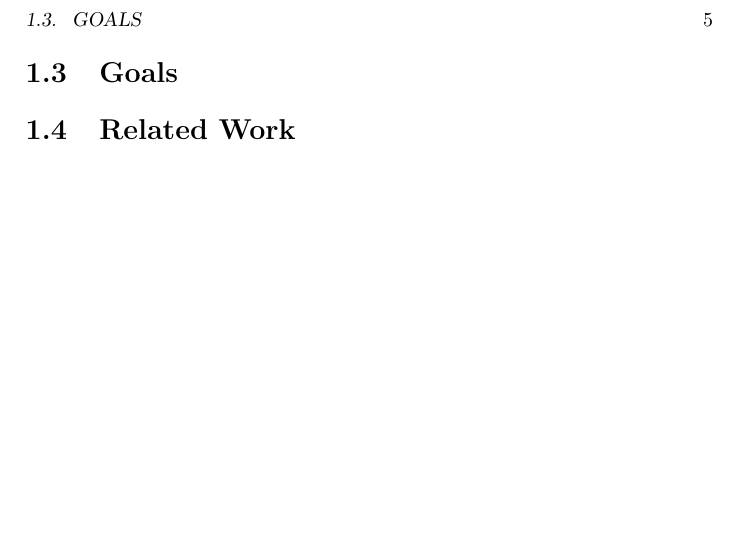
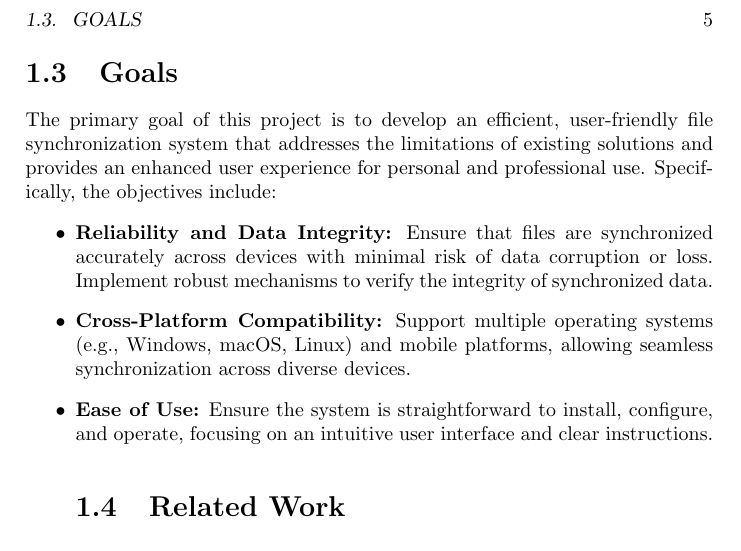
Before and after one commit to CS80-Team/Graduation-Project-Thesis, a LaTeX book (main.tex): part of page 5 of 11, cut so that both start at the same text, the shorter picture padded with empty space. Compiled offline with pdfLaTeX.

Commit message:
add few goals to goals section

```diff
--- a/main.tex
+++ b/main.tex
@@ -60,8 +60,14 @@ Continuous File Synchronization System
       }
 
     \section{Goals}
+      The primary goal of this project is to develop an efficient, user-friendly file synchronization system that addresses the limitations of existing solutions and provides an enhanced user experience for personal and professional use. Specifically, the objectives include:
+      \begin{itemize}
+        \item \textbf{Reliability and Data Integrity:} Ensure that files are synchronized accurately across devices with minimal risk of data corruption or loss. Implement robust mechanisms to verify the         integrity of synchronized data.
 
-		\section{Related Work}
+        \item \textbf{Cross-Platform Compatibility:} Support multiple operating systems (e.g., Windows, macOS, Linux) and mobile platforms, allowing seamless synchronization across diverse devices.
+		    \item \textbf{Ease of Use:} Ensure the system is straightforward to install, configure, and operate, focusing on an intuitive user interface and clear instructions.
+
+    \section{Related Work}
 			\subsection{Currently Available Solutions}
         Several file synchronization solutions currently exist in the market, each offering distinct features and trade-offs in terms of performance, ease of use, and security. Some of the most popular file sync systems include:
 
```
Also changed, not shown: main.pdf, main.tex (9 more changed lines).
